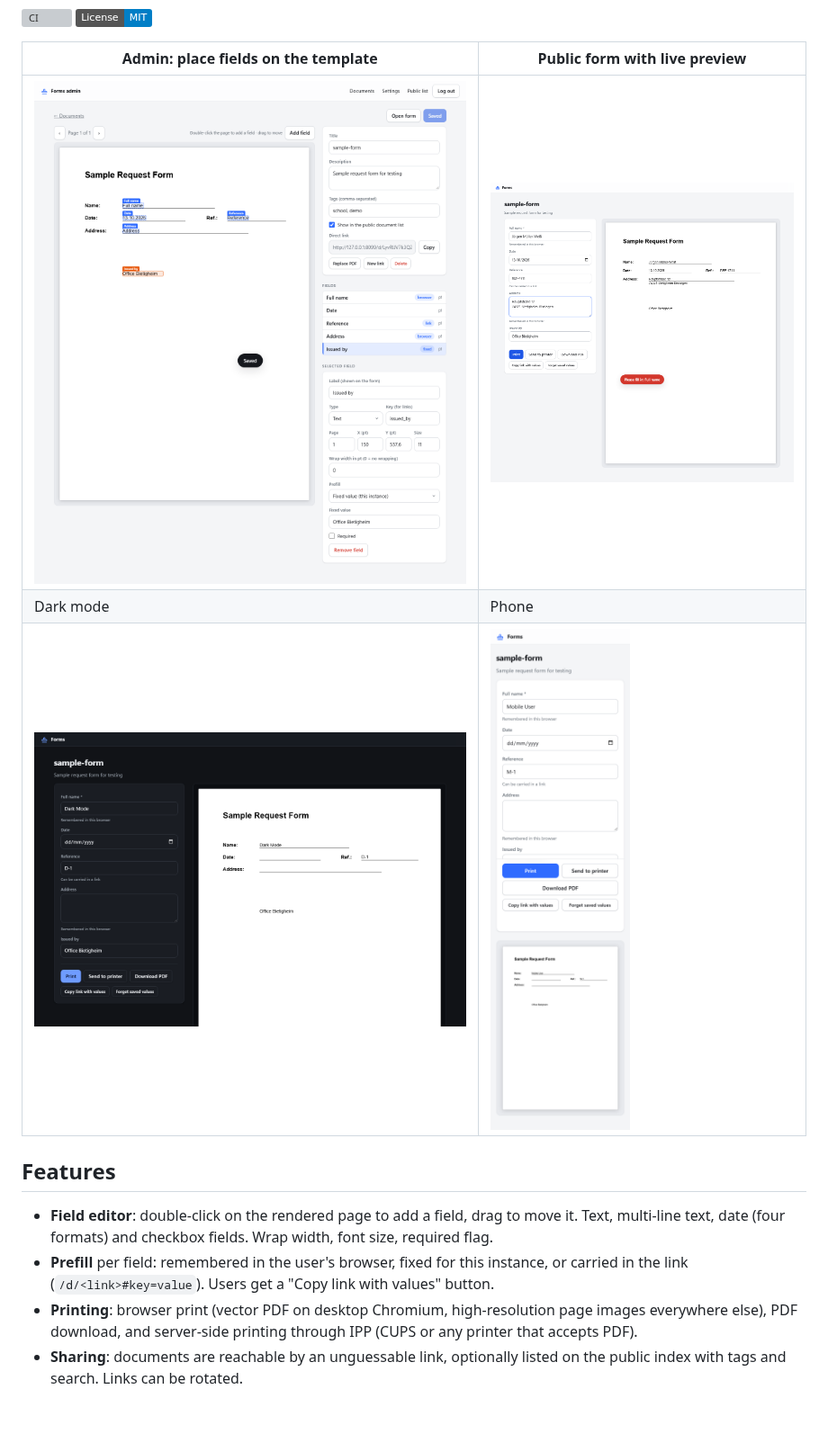
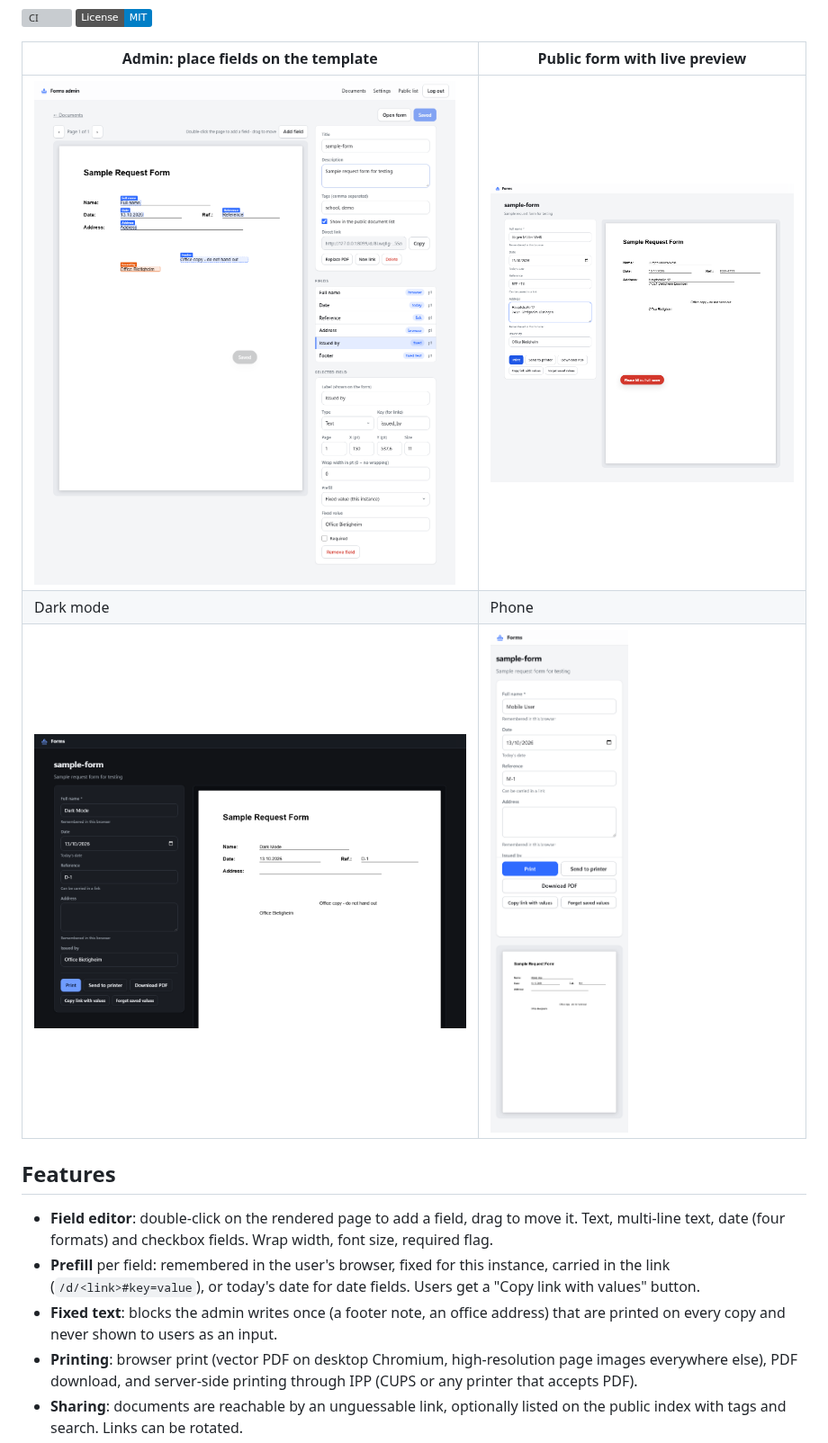
Before and after one commit to PhilippMundhenk/stampfill, a Markdown page: README.md, the part around the change. Shown at 90% size. GitHub-like rendering; pictures changed too: docs/screenshots/2-editor.png, docs/screenshots/6-form.png, docs/screenshots/7-form-mobile.png; badges without logos; blank space fills up the shorter version; grey boxes are pictures that could not be loaded.

```diff
--- a/README.md
+++ b/README.md
@@ -24,8 +24,11 @@ build step. It is meant for a school office, a club, a small company, a househol
 
 - **Field editor**: double-click on the rendered page to add a field, drag to move it. Text,
   multi-line text, date (four formats) and checkbox fields. Wrap width, font size, required flag.
-- **Prefill** per field: remembered in the user's browser, fixed for this instance, or carried in
-  the link (`/d/<link>#key=value`). Users get a "Copy link with values" button.
+- **Prefill** per field: remembered in the user's browser, fixed for this instance, carried in
+  the link (`/d/<link>#key=value`), or today's date for date fields. Users get a "Copy link with
+  values" button.
+- **Fixed text**: blocks the admin writes once (a footer note, an office address) that are printed
+  on every copy and never shown to users as an input.
 - **Printing**: browser print (vector PDF on desktop Chromium, high-resolution page images
   everywhere else), PDF download, and server-side printing through IPP (CUPS or any printer
   that accepts PDF).
```
Also changed, not shown: CHANGELOG.md (+3 -0 lines), docs/screenshots/3-settings.png, docs/screenshots/4-admin-list.png, 4 other files.
